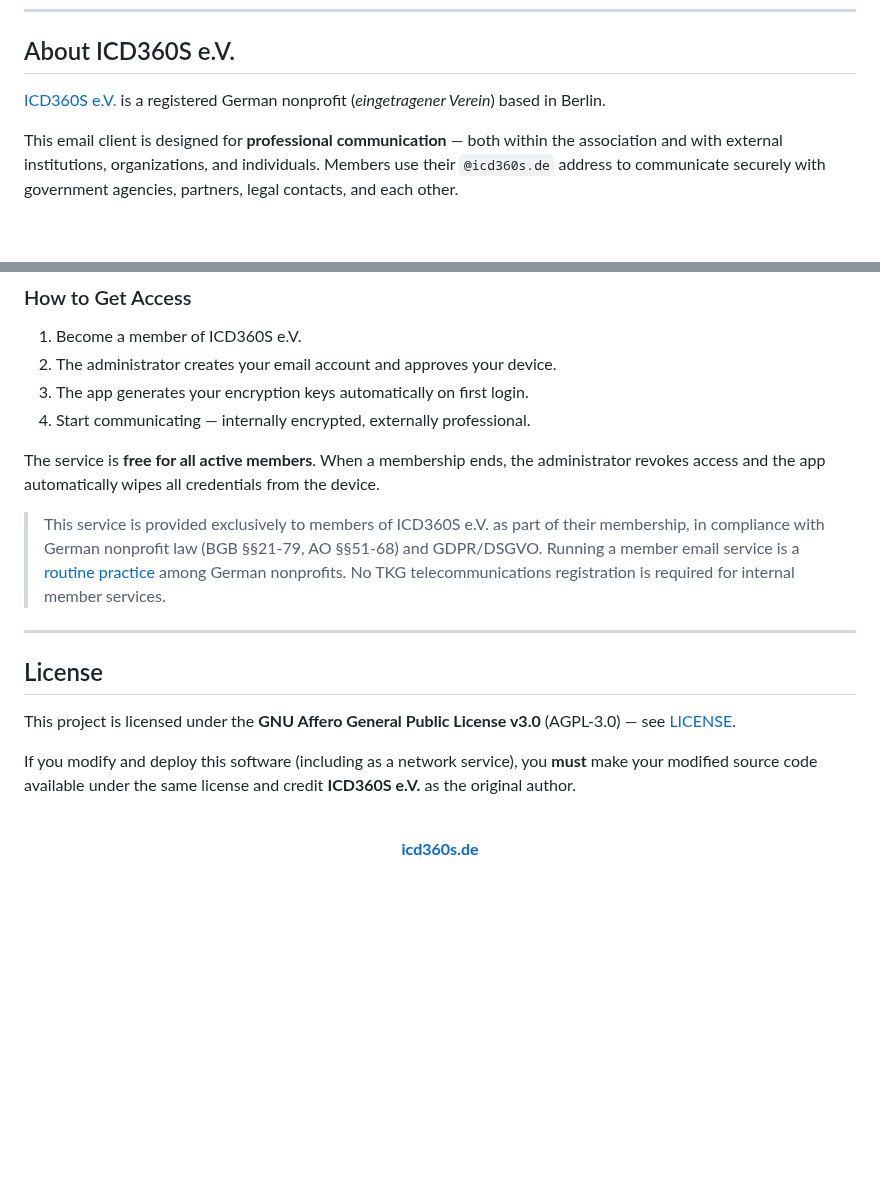
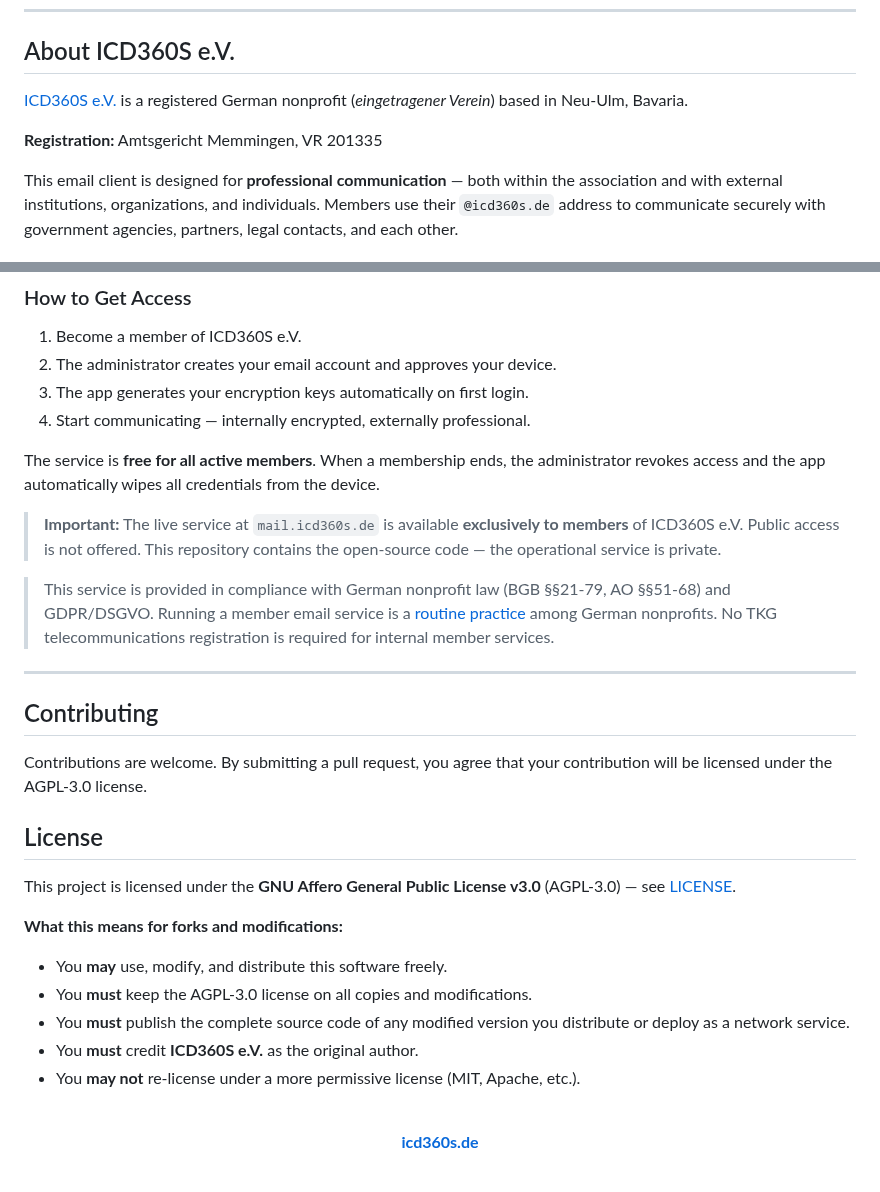
Before and after one commit to ICD360S-e-V/mail, a Markdown page: README.md, 2 parts joined by grey strips. GitHub-like rendering; blank space fills up the shorter version.

Commit message:
docs: update About (Neu-Ulm, VR 201335), service notice, AGPL contributing
- Location: Neu-Ulm, Bavaria (Amtsgericht Memmingen, VR 201335)
- Clear notice: mail.icd360s.de is members-only, not public
- Contributing section for AGPL compliance
- License section with explicit fork/modification rules

Co-Authored-By: Claude Opus 4.6 (1M context) <noreply@anthropic.com>

```diff
--- a/README.md
+++ b/README.md
@@ -271,7 +271,9 @@ Every push to `main` with a releasable commit automatically bumps the version, c
 
 ## About ICD360S e.V.
 
-[ICD360S e.V.](https://icd360s.de) is a registered German nonprofit (*eingetragener Verein*) based in Berlin.
+[ICD360S e.V.](https://icd360s.de) is a registered German nonprofit (*eingetragener Verein*) based in Neu-Ulm, Bavaria.
+
+**Registration:** Amtsgericht Memmingen, VR 201335
 
 This email client is designed for **professional communication** — both within the association and with external institutions, organizations, and individuals. Members use their `@icd360s.de` address to communicate securely with government agencies, partners, legal contacts, and each other.
 
@@ -297,15 +299,27 @@ Every active member receives a free, secure email account:
 
 The service is **free for all active members**. When a membership ends, the administrator revokes access and the app automatically wipes all credentials from the device.
 
-> This service is provided exclusively to members of ICD360S e.V. as part of their membership, in compliance with German nonprofit law (BGB §§21-79, AO §§51-68) and GDPR/DSGVO. Running a member email service is a [routine practice](https://www.ccc.de) among German nonprofits. No TKG telecommunications registration is required for internal member services.
+> **Important:** The live service at `mail.icd360s.de` is available **exclusively to members** of ICD360S e.V. Public access is not offered. This repository contains the open-source code — the operational service is private.
+
+> This service is provided in compliance with German nonprofit law (BGB §§21-79, AO §§51-68) and GDPR/DSGVO. Running a member email service is a [routine practice](https://www.ccc.de) among German nonprofits. No TKG telecommunications registration is required for internal member services.
 
 ---
+
+## Contributing
+
+Contributions are welcome. By submitting a pull request, you agree that your contribution will be licensed under the AGPL-3.0 license.
 
 ## License
 
 This project is licensed under the **GNU Affero General Public License v3.0** (AGPL-3.0) — see [LICENSE](LICENSE).
 
-If you modify and deploy this software (including as a network service), you **must** make your modified source code available under the same license and credit **ICD360S e.V.** as the original author.
+**What this means for forks and modifications:**
+
+- You **may** use, modify, and distribute this software freely.
+- You **must** keep the AGPL-3.0 license on all copies and modifications.
+- You **must** publish the complete source code of any modified version you distribute or deploy as a network service.
+- You **must** credit **ICD360S e.V.** as the original author.
+- You **may not** re-license under a more permissive license (MIT, Apache, etc.).
 
 <div align="center">
   <br/>
```
